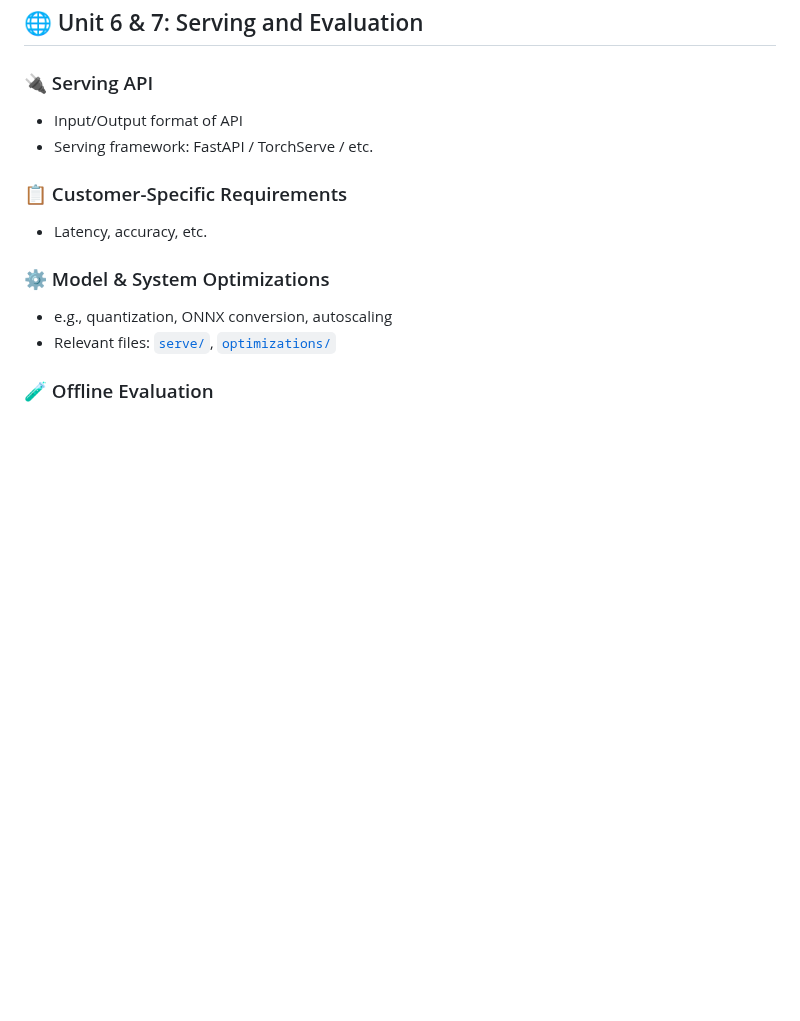
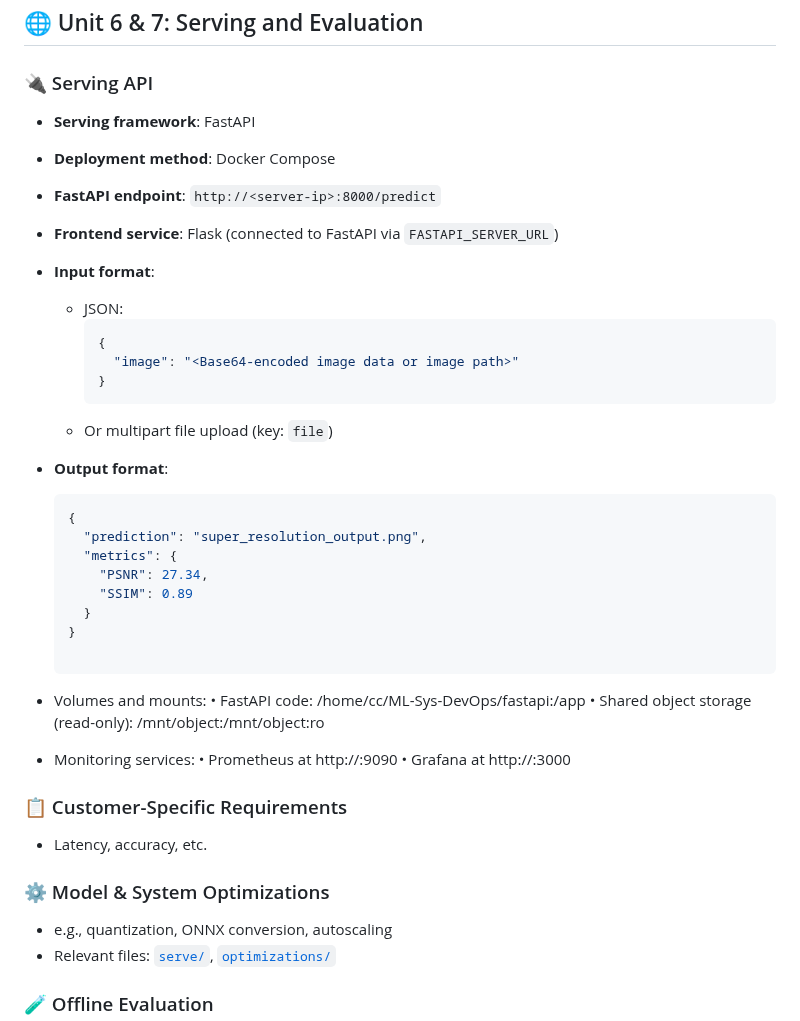
Before and after one commit to Phase1es2/ML-Sys-DevOps, a Markdown page: README.md, the part around the change. Drawn GitHub-style; blank space fills up the shorter version.

````diff
--- a/README.md
+++ b/README.md
@@ -295,8 +295,36 @@ This volume is manually mounted on the host system (e.g., `/dev/vdc1` → `/mnt/
 ## 🌐 Unit 6 & 7: Serving and Evaluation
 
 ### 🔌 Serving API
-- Input/Output format of API
-- Serving framework: FastAPI / TorchServe / etc.
+- **Serving framework**: FastAPI
+- **Deployment method**: Docker Compose
+- **FastAPI endpoint**: `http://<server-ip>:8000/predict`
+- **Frontend service**: Flask (connected to FastAPI via `FASTAPI_SERVER_URL`)
+
+- **Input format**:
+  - JSON:
+    ```json
+    {
+      "image": "<Base64-encoded image data or image path>"
+    }
+    ```
+  - Or multipart file upload (key: `file`)
+
+- **Output format**:
+  ```json
+  {
+    "prediction": "super_resolution_output.png",
+    "metrics": {
+      "PSNR": 27.34,
+      "SSIM": 0.89
+    }
+  }
+
+- Volumes and mounts:
+	•	FastAPI code: /home/cc/ML-Sys-DevOps/fastapi:/app
+	•	Shared object storage (read-only): /mnt/object:/mnt/object:ro
+- Monitoring services:
+	•	Prometheus at http://<server-ip>:9090
+	•	Grafana at http://<server-ip>:3000
 
 ### 📋 Customer-Specific Requirements
 - Latency, accuracy, etc.
````
